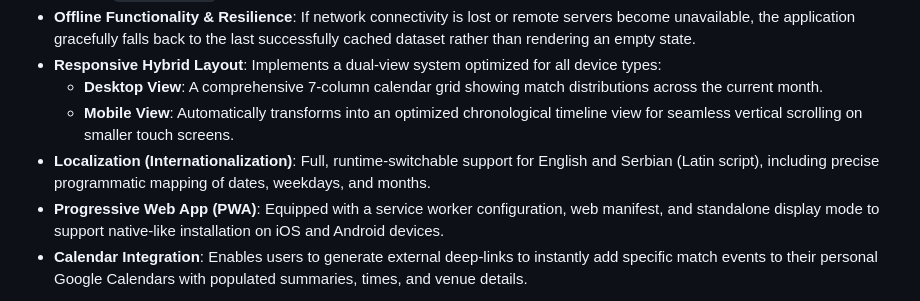
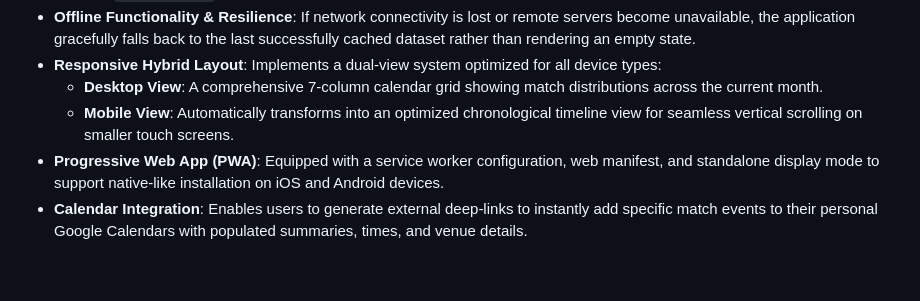
Before and after one commit to Vojislav77/redstar-calendar, a Markdown page: README.md, the part around one of its changes. GitHub-like rendering; blank space fills up the shorter version.

```diff
--- a/README.md
+++ b/README.md
@@ -19,7 +18,6 @@ A lightweight, high-performance, client-side web application designed to fetch,
 * **Responsive Hybrid Layout**: Implements a dual-view system optimized for all device types:
     * **Desktop View**: A comprehensive 7-column calendar grid showing match distributions across the current month.
     * **Mobile View**: Automatically transforms into an optimized chronological timeline view for seamless vertical scrolling on smaller touch screens.
-* **Localization (Internationalization)**: Full, runtime-switchable support for English and Serbian (Latin script), including precise programmatic mapping of dates, weekdays, and months.
 * **Progressive Web App (PWA)**: Equipped with a service worker configuration, web manifest, and standalone display mode to support native-like installation on iOS and Android devices.
 * **Calendar Integration**: Enables users to generate external deep-links to instantly add specific match events to their personal Google Calendars with populated summaries, times, and venue details.
 
```
Also changed, not shown: other parts of README.md (+0 -1 lines).
